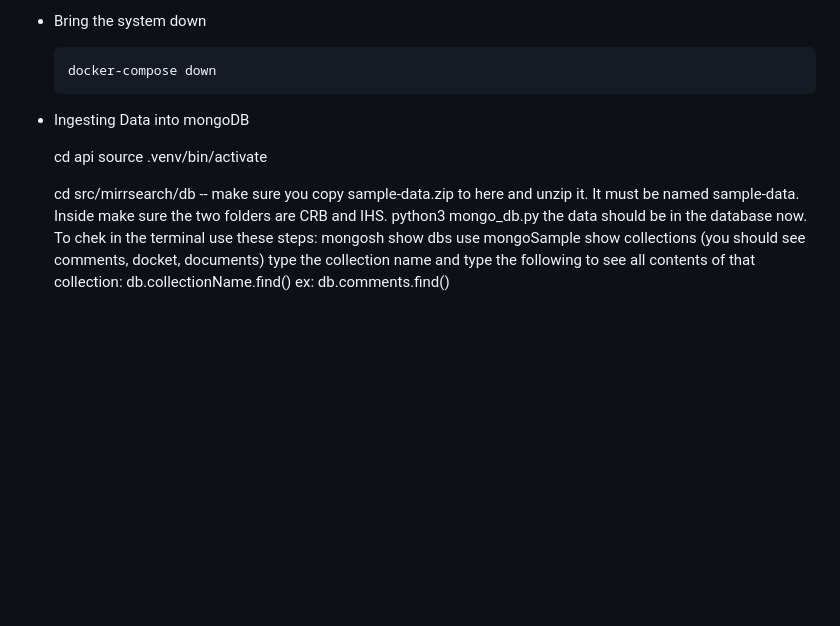
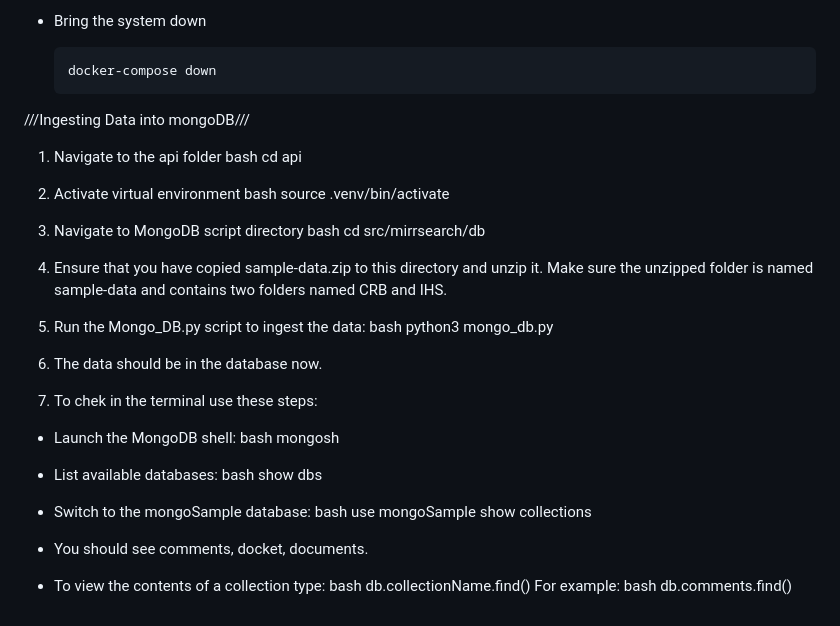
Before and after one commit to cs334s24/Mirrulations_Search, a Markdown page: docs/development.md, the part around the change. GitHub-like rendering; blank space fills up the shorter version.

Commit message:
made changes to development.md to include accessing data locally

````diff
--- a/docs/development.md
+++ b/docs/development.md
@@ -142,21 +142,48 @@ To launch the entire system:
   ```
   docker-compose down
   ```
-* Ingesting Data into mongoDB
 
+
+///Ingesting Data into mongoDB///
+
+1. Navigate to the api folder
+bash
   cd api
+
+2. Activate virtual environment
+bash
   source .venv/bin/activate
 
+3. Navigate to MongoDB script directory
+bash
   cd src/mirrsearch/db
-  -- make sure you copy sample-data.zip to here and unzip it. It must be named sample-data. Inside make sure the two folders are CRB and IHS.
+
+4.  Ensure that you have copied sample-data.zip to this directory and unzip it.
+  Make sure the unzipped folder is named sample-data and contains two folders named CRB and IHS.
+
+5. Run the Mongo_DB.py script to ingest the data:
+bash
   python3 mongo_db.py
-  the data should be in the database now.
-  To chek in the terminal use these steps:
-  mongosh
-  show dbs
-  use mongoSample
+
+6. The data should be in the database now.
+
+7. To chek in the terminal use these steps:
+  - Launch the MongoDB shell:
+  bash
+    mongosh
+  - List available databases:
+  bash
+    show dbs
+  - Switch to the mongoSample database:
+  bash
+    use mongoSample
   show collections
-  (you should see comments, docket, documents)
-  type the collection name and type the following to see all contents of that collection:
-  db.collectionName.find()
-  ex: db.comments.find()
+
+  - You should see comments, docket, documents.
+
+  - To view the contents of a collection type:
+  bash
+    db.collectionName.find()
+  For example:
+  bash
+    db.comments.find()
````
